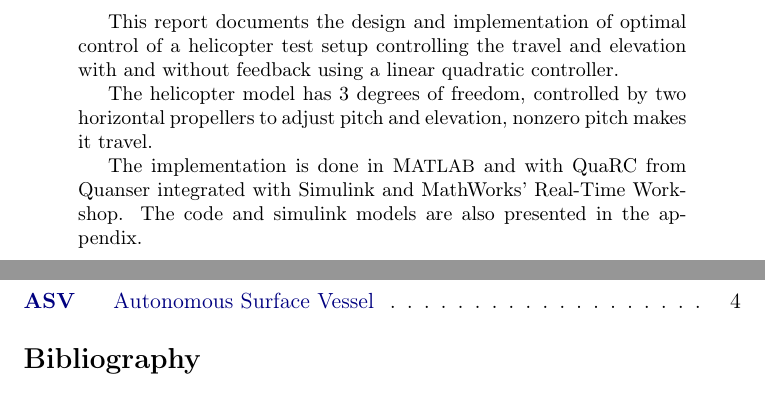
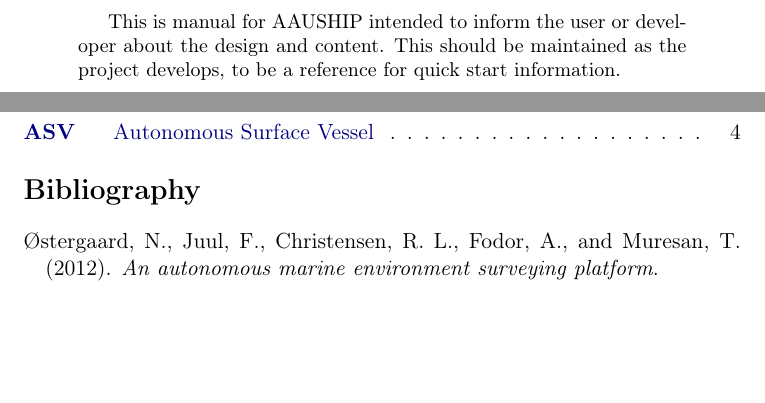
Before and after one commit to nickoe/aauship-formation, a LaTeX paper (doc/manual/manual.tex, which reads doc/manual/abstract.tex): two parts of pages 2 and 4 of 4, joined at a grey line, cut at the place of the change, the shorter picture padded with empty space. Compiled offline with pdfLaTeX.

Commit message:
Some stuff for man

```diff
--- a/doc/manual/abstract.tex
+++ b/doc/manual/abstract.tex
@@ -1,15 +1,7 @@
 \begin{abstract}\addcontentsline{toc}{section}{Abstract}
 
-This report documents the design and implementation of optimal control
-of a helicopter test setup controlling the travel and elevation with
-and without feedback using a linear quadratic controller.
-
-The helicopter model has 3 degrees of freedom, controlled by two
-horizontal propellers to adjust pitch and elevation, nonzero pitch
-makes it travel.
-
-The implementation is done in \MATLAB\ and with QuaRC from Quanser
-integrated with Simulink and MathWorks' Real-Time Workshop. The code
-and simulink models are also presented in the appendix.
+This is manual for AAUSHIP intended to inform the user or developer
+about the design and content. This should be maintained as the project
+develops, to be a reference for quick start information.
 
 \end{abstract}
```
Also changed, not shown: doc/manual/bib.bib (+7 -0 lines), doc/manual/introduction.tex (+2 -0 lines).
